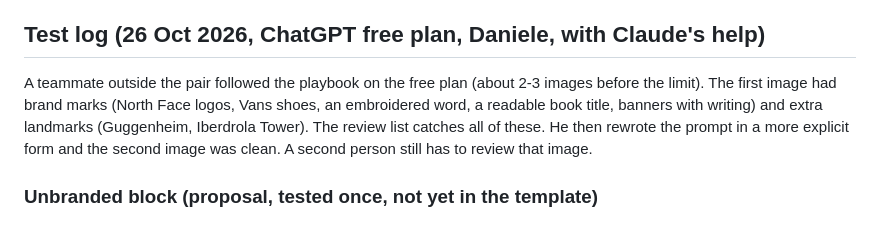
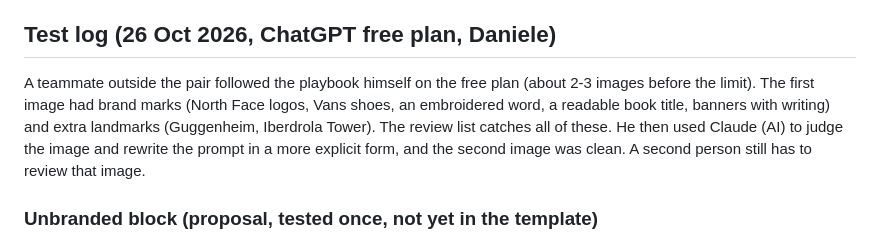
Before and after one commit to Corners-Connect/corners-connect, a Markdown page: corners-city/05 - Brand/master-prompt.md, the part around the change. Rendered like a GitHub page.

Commit message:
Master prompt test log: wording of Daniele's test
Co-Authored-By: Claude Sonnet 5.5 <noreply@anthropic.com>

```diff
--- a/corners-city/05 - Brand/master-prompt.md
+++ b/corners-city/05 - Brand/master-prompt.md
@@ -186,11 +186,11 @@ shoes with no marks…").
 - **Conclusion:** the positive wording fixes the text problem. Z-Image-Turbo is less reliable than
   ChatGPT on the number of people and on real landmarks. ChatGPT stays the main tool.
 
-## Test log (26 Oct 2026, ChatGPT free plan, Daniele, with Claude's help)
-A teammate outside the pair followed the playbook on the free plan (about 2-3 images before the limit).
+## Test log (26 Oct 2026, ChatGPT free plan, Daniele)
+A teammate outside the pair followed the playbook himself on the free plan (about 2-3 images before the limit).
 The first image had brand marks (North Face logos, Vans shoes, an embroidered word, a readable book
 title, banners with writing) and extra landmarks (Guggenheim, Iberdrola Tower). The review list catches
-all of these. He then rewrote the prompt in a more explicit form and the second image was clean. A
+all of these. He then used Claude (AI) to judge the image and rewrite the prompt in a more explicit form, and the second image was clean. A
 second person still has to review that image.
 
 ### Unbranded block (proposal, tested once, not yet in the template)
```
